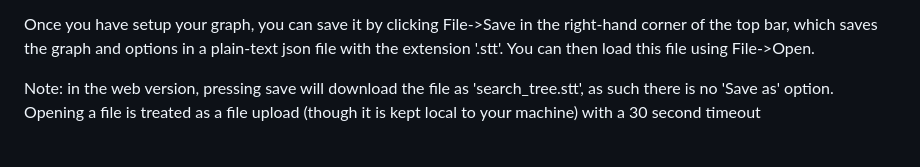
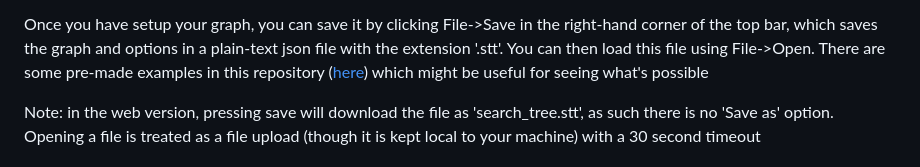
Before and after one commit to MattBann/Search-Tree-Traversal, a Markdown page: README.md, the part around the change. Drawn GitHub-style.

Commit message:
Add reference to examples to README

```diff
--- a/README.md
+++ b/README.md
@@ -60,6 +60,7 @@ The panel on the left gives you a range of options to change the appearance and
 
 Once you have setup your graph, you can save it by clicking File->Save in the right-hand corner of the top bar, which saves the graph and options in a plain-text json file with the extension '.stt'.
 You can then load this file using File->Open.
+There are some pre-made examples in this repository ([here](/examples)) which might be useful for seeing what's possible
 
 Note: in the web version, pressing save will download the file as 'search_tree.stt', as such there is no 'Save as' option.
 Opening a file is treated as a file upload (though it is kept local to your machine) with a 30 second timeout
```
